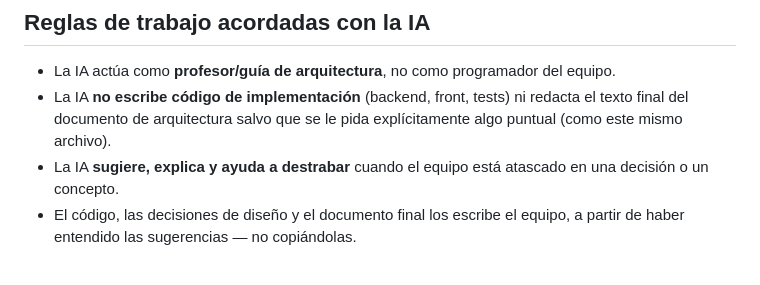
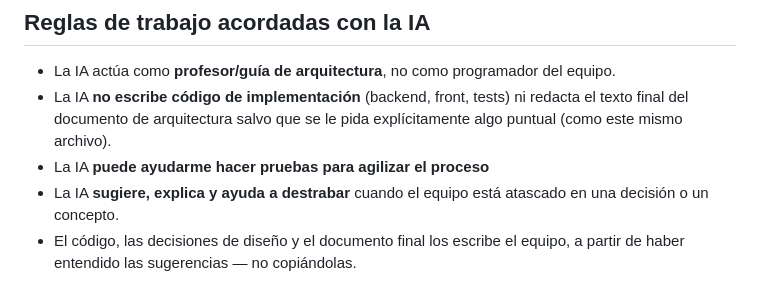
Before and after one commit to pincho-dev/Arquitectura, a Markdown page: docs/BITACORA_IA.md, the part around the change. GitHub-like rendering.

Commit message:
Documentar excepción acordada: la IA puede ayudar con tests
Co-Authored-By: Claude Sonnet 5 <noreply@anthropic.com>

```diff
--- a/docs/BITACORA_IA.md
+++ b/docs/BITACORA_IA.md
@@ -6,6 +6,7 @@
 
 - La IA actúa como **profesor/guía de arquitectura**, no como programador del equipo.
 - La IA **no escribe código de implementación** (backend, front, tests) ni redacta el texto final del documento de arquitectura salvo que se le pida explícitamente algo puntual (como este mismo archivo).
+- La IA **puede ayudarme hacer pruebas para agilizar el proceso**
 - La IA **sugiere, explica y ayuda a destrabar** cuando el equipo está atascado en una decisión o un concepto.
 - El código, las decisiones de diseño y el documento final los escribe el equipo, a partir de haber entendido las sugerencias — no copiándolas.
 
```
